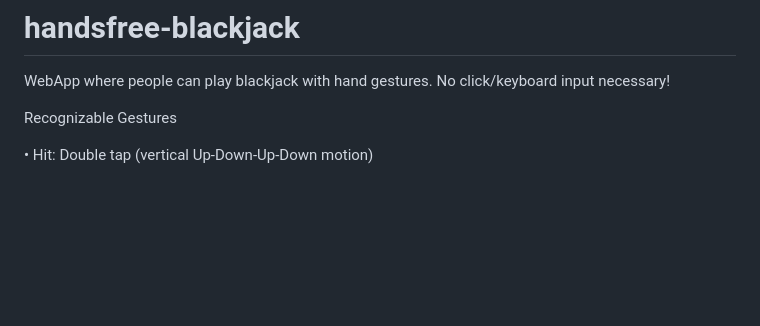
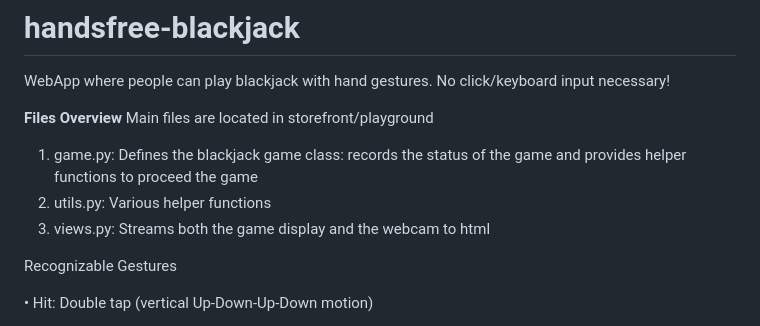
Before and after one commit to jk4449/handsfree-blackjack, a Markdown page: README.md, the part around the change. Rendered like a GitHub page; blank space fills up the shorter version.

```diff
--- a/README.md
+++ b/README.md
@@ -1,5 +1,11 @@
 # handsfree-blackjack
 WebApp where people can play blackjack with hand gestures. No click/keyboard input necessary!
+
+**Files Overview**
+Main files are located in storefront/playground
+1. game.py: Defines the blackjack game class: records the status of the game and provides helper functions to proceed the game
+2. utils.py: Various helper functions
+3. views.py: Streams both the game display and the webcam to html
 
 Recognizable Gestures
 
```
